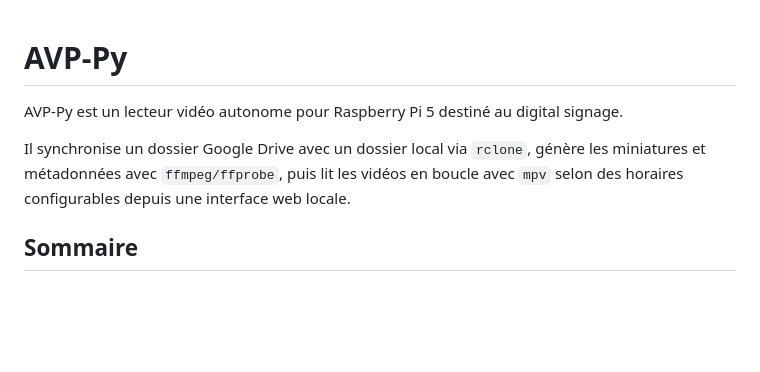
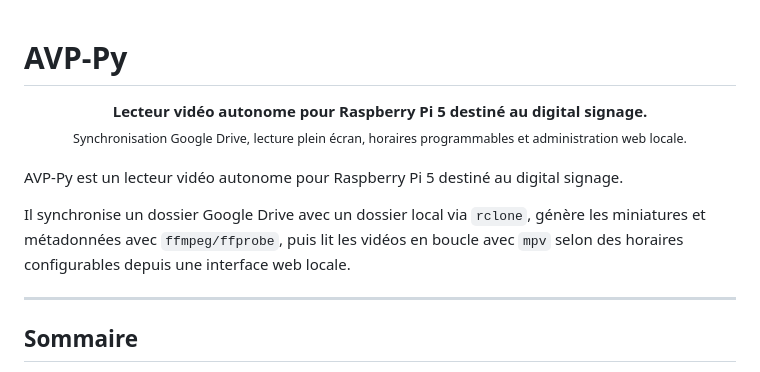
Before and after one commit to Kaquaoify/AVP-Py, a Markdown page: README.md, the part around one of its changes. GitHub-like rendering; blank space fills up the shorter version.

```diff
--- a/README.md
+++ b/README.md
@@ -1,8 +1,18 @@
 # AVP-Py
+
+<div align="center">
+  <strong>Lecteur vidéo autonome pour Raspberry Pi 5 destiné au digital signage.</strong>
+  <br>
+  <sub>Synchronisation Google Drive, lecture plein écran, horaires programmables et administration web locale.</sub>
+</div>
+
+<br>
 
 AVP-Py est un lecteur vidéo autonome pour Raspberry Pi 5 destiné au digital signage.
 
 Il synchronise un dossier Google Drive avec un dossier local via `rclone`, génère les miniatures et métadonnées avec `ffmpeg/ffprobe`, puis lit les vidéos en boucle avec `mpv` selon des horaires configurables depuis une interface web locale.
 
+---
+
 ## Sommaire
 
```
Also changed, not shown: other parts of README.md (+46 -13 lines).
